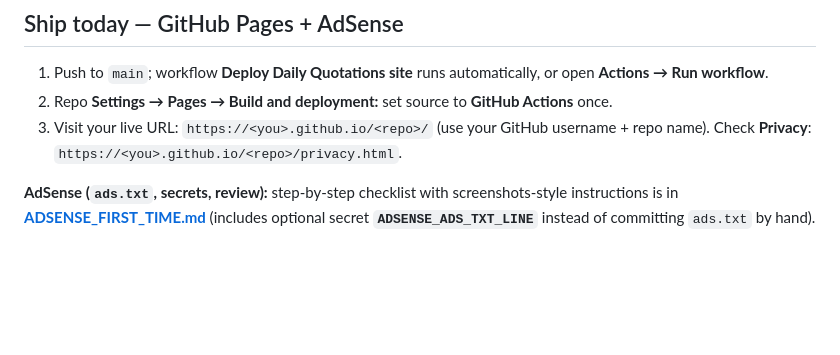
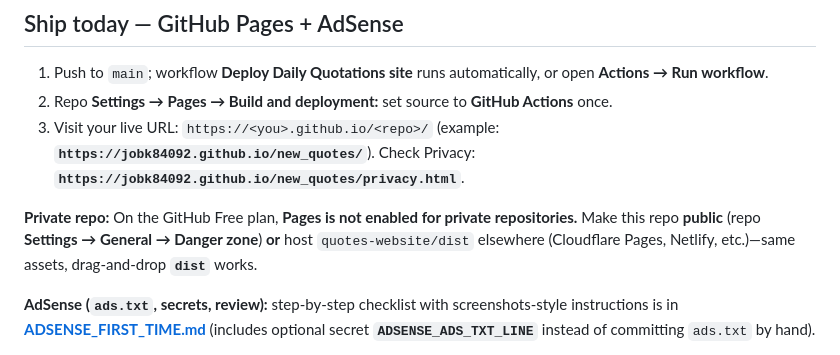
Before and after one commit to jobk84092/new_quotes, a Markdown page: quotes-website/README.md, the part around the change. Drawn GitHub-style; blank space fills up the shorter version.

Commit message:
Docs: GH Pages URLs and private-repo Free plan note
Co-authored-by: Cursor <cursoragent@cursor.com>

```diff
--- a/quotes-website/README.md
+++ b/quotes-website/README.md
@@ -53,7 +53,9 @@ Put `VITE_SITE_BASE=…` in `.env.local` (see [.env.example](.env.example)) or e
 
 1. Push to `main`; workflow **Deploy Daily Quotations site** runs automatically, or open **Actions → Run workflow**.
 2. Repo **Settings → Pages → Build and deployment:** set source to **GitHub Actions** once.
-3. Visit your live URL: `https://<you>.github.io/<repo>/` (use your GitHub username + repo name). Check **Privacy**: `https://<you>.github.io/<repo>/privacy.html`.
+3. Visit your live URL: `https://<you>.github.io/<repo>/` (example: **`https://jobk84092.github.io/new_quotes/`**). Check Privacy: **`https://jobk84092.github.io/new_quotes/privacy.html`**.
+
+**Private repo:** On the GitHub Free plan, **Pages is not enabled for private repositories.** Make this repo **public** (repo **Settings → General → Danger zone**) **or** host `quotes-website/dist` elsewhere (Cloudflare Pages, Netlify, etc.)—same assets, drag-and-drop **`dist`** works.
 
 **AdSense (`ads.txt`, secrets, review):** step-by-step checklist with screenshots-style instructions is in **[ADSENSE_FIRST_TIME.md](ADSENSE_FIRST_TIME.md)** (includes optional secret **`ADSENSE_ADS_TXT_LINE`** instead of committing `ads.txt` by hand).
 
```
